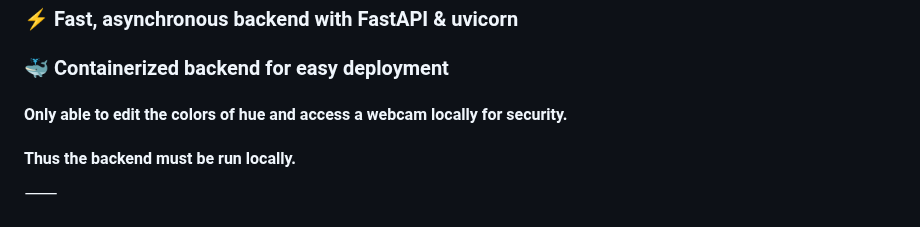
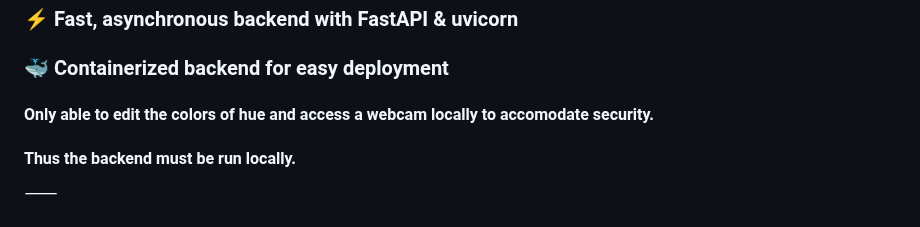
Before and after one commit to zwingthomas/LightsOn, a Markdown page: README.md, the part around the change. Rendered like a GitHub page.

Commit message:
Documentation

```diff
--- a/README.md
+++ b/README.md
@@ -21,7 +21,7 @@ LightsOn is a simple web app that lets you pick colors for your Philips Hue ligh
 ### 📸 View live webcam snapshots polled every 2 s
 ### ⚡ Fast, asynchronous backend with FastAPI & uvicorn
 ### 🐳 Containerized backend for easy deployment
-#### Only able to edit the colors of hue and access a webcam locally for security.
+#### Only able to edit the colors of hue and access a webcam locally to accomodate security.
 #### Thus the backend must be run locally.
 
 ⸻
```
